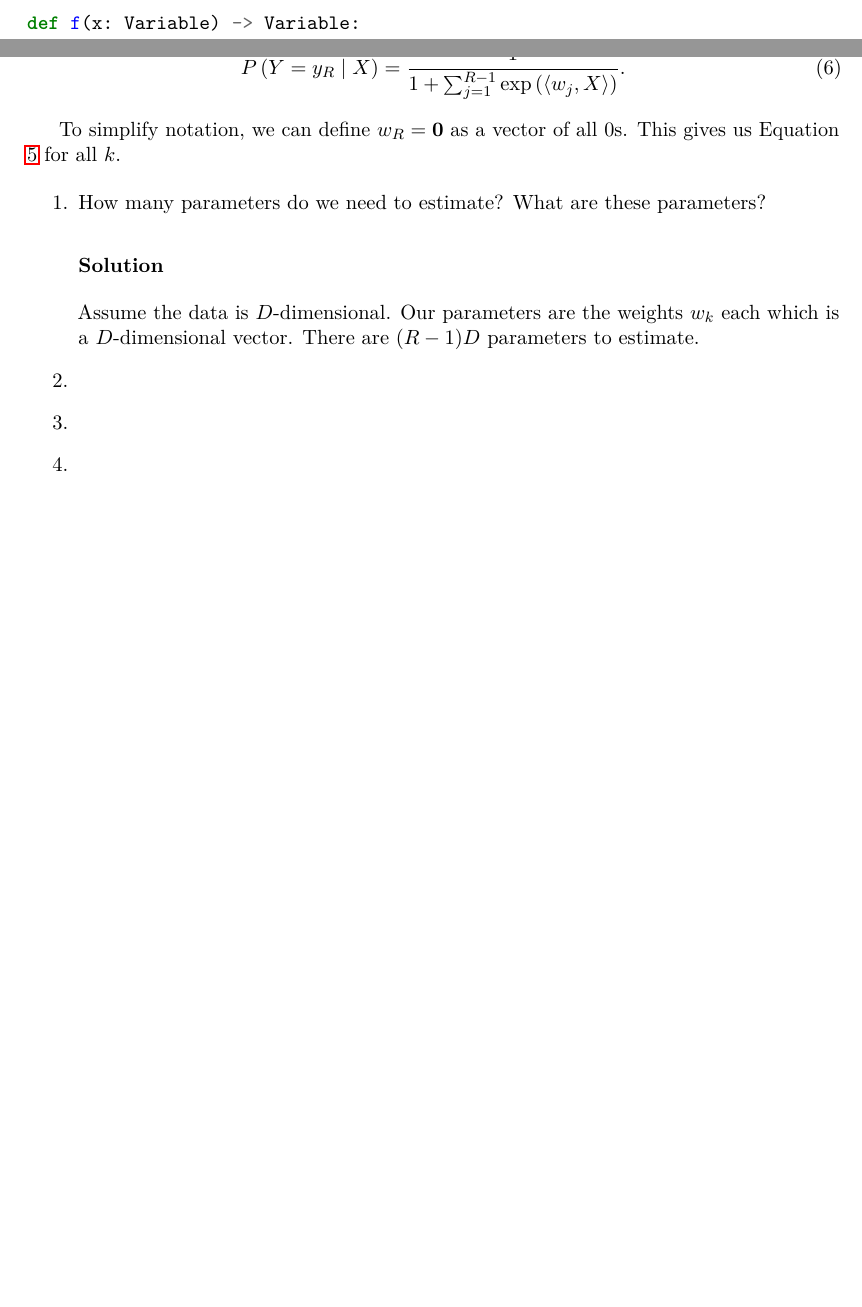
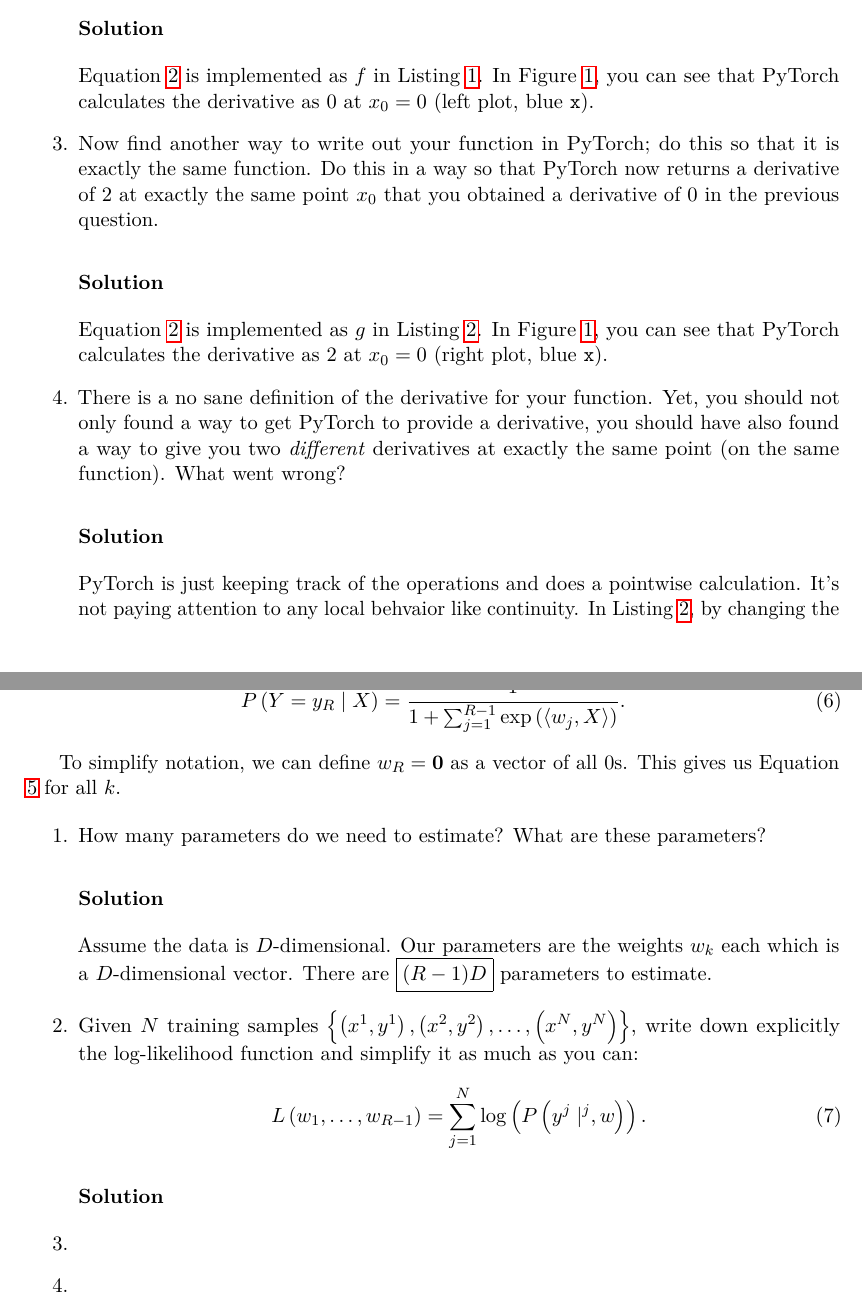
Before and after one commit to kspathak/cse547, a LaTeX problem sheet (hw1/writeup.tex): two parts of pages 5 and 7 of 7 before the commit and two parts of pages 4 and 7 of 7 after it, joined at a grey line, cut at the place of the change, the shorter picture padded with empty space. Compiled offline with pdfLaTeX.

Commit message:
Finished Problem 4 made progress on 5

```diff
--- a/hw1/writeup.tex
+++ b/hw1/writeup.tex
@@ -169,4 +173,9 @@ using various AD softwares.
   \subsubsection*{Solution}
+  Equation \ref{eqn:problem4} is implemented as $f$ in Listing
+  \ref{lst:f}. In Figure \ref{fig:problem4}, you can see that PyTorch
+  calculates the derivative as $0$ at $x_0 = 0$ (left plot, blue
+  \texttt{x}).
+
   \begin{listing}
 \begin{minted}{python}
 def f(x: Variable) -> Variable:
@@ -177,8 +186,17 @@ def f(x: Variable) -> Variable:
 \label{lst:f}
 \end{listing}
 
-\item c
+\item Now find another way to write out your function in PyTorch; do
+  this so that it is exactly the same function. Do this in a way so
+  that PyTorch now returns a derivative of $2$ at exactly the same
+  point $x_0$ that you obtained a derivative of $0$ in the previous
+  question.
   \subsubsection*{Solution}
+  Equation \ref{eqn:problem4} is implemented as $g$ in Listing
+  \ref{lst:g}. In Figure \ref{fig:problem4}, you can see that PyTorch
+  calculates the derivative as $2$ at $x_0 = 0$ (right plot, blue
+  \texttt{x}).
+
 \begin{listing}
 \begin{minted}{python}
 def g(x: Variable) -> Variable:
@@ -200,4 +218,14 @@ def g(x: Variable) -> Variable:
   \caption{Equation \ref{eqn:problem4} defined element-wise by recursing into the tensor.}
 \label{lst:g}
 \end{listing}
-\item a
+\item There is a no sane definition of the derivative for your
+  function. Yet, you should not only found a way to get PyTorch to
+  provide a derivative, you should have also found a way to give you
+  two \emph{different} derivatives at exactly the same point (on the same
+  function). What went wrong?
+
+  \subsubsection*{Solution}
+
+  PyTorch is just keeping track of the operations and does a pointwise
+  calculation. It's not paying attention to any local behvaior like
+  continuity. In Listing \ref{lst:g}, by changing the \texttt{else}
@@ -336,9 +367,20 @@ $k$.
   \subsubsection*{Solution}
 
   Assume the data is $D$-dimensional. Our parameters are the weights
-  $w_k$ each which is a $D$-dimensional vector. There are $(R - 1)D$
-  parameters to estimate.
-\item
+  $w_k$ each which is a $D$-dimensional vector. There are
+  $\boxed{(R - 1)D}$ parameters to estimate.
+\item Given $N$ training samples
+  $\left\{\left(x^1, y^1\right),\left(x^2,
+      y^2\right),\ldots,\left(x^N, y^N\right)\right\}$, write down
+  explicitly the log-likelihood function and simplify it as much as
+  you can:
+  \begin{equation}
+    L\left(w_1,\ldots,w_{R-1}\right) = \sum_{j=1}^N \log\left(
+      P\left(y^j \mid ^j,w\right)
+    \right).
+  \end{equation}
+
+  \subsubsection*{Solution}
 \item
 \item
 \end{enumerate}
```
Also changed, not shown: hw1/writeup.pdf, hw1/writeup.tex (21 more changed lines).
